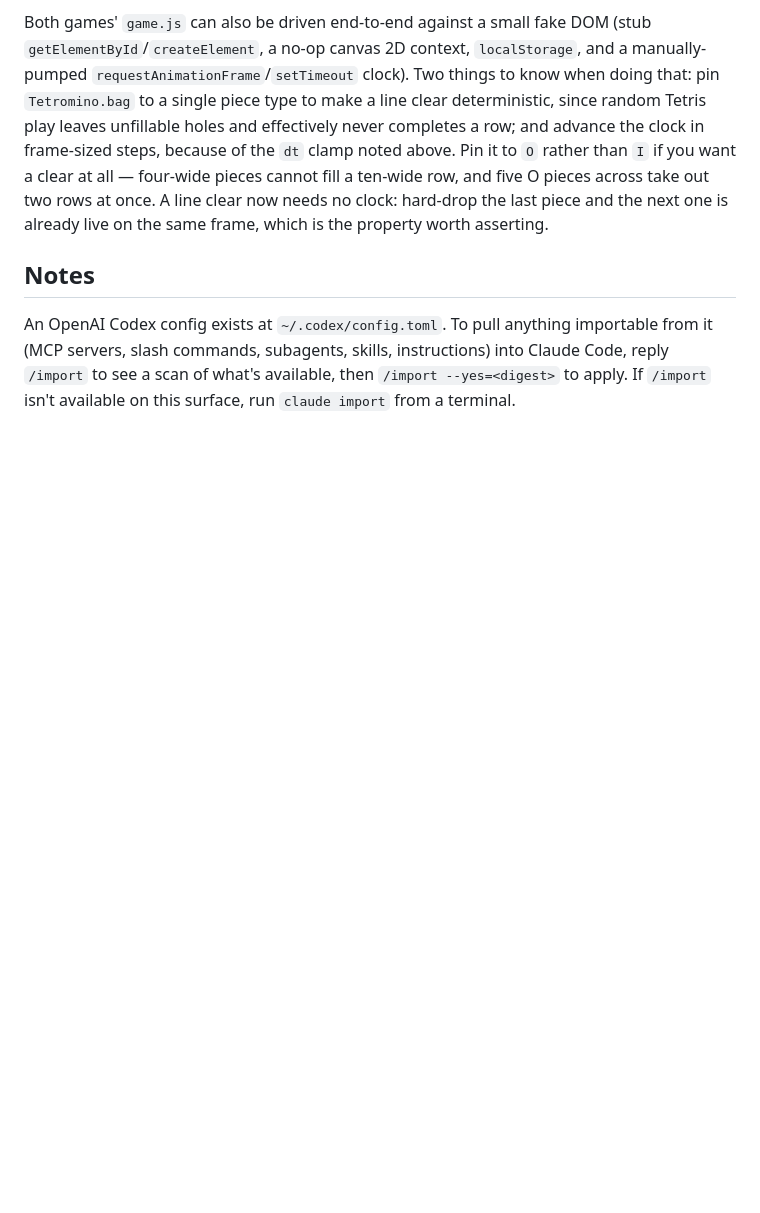
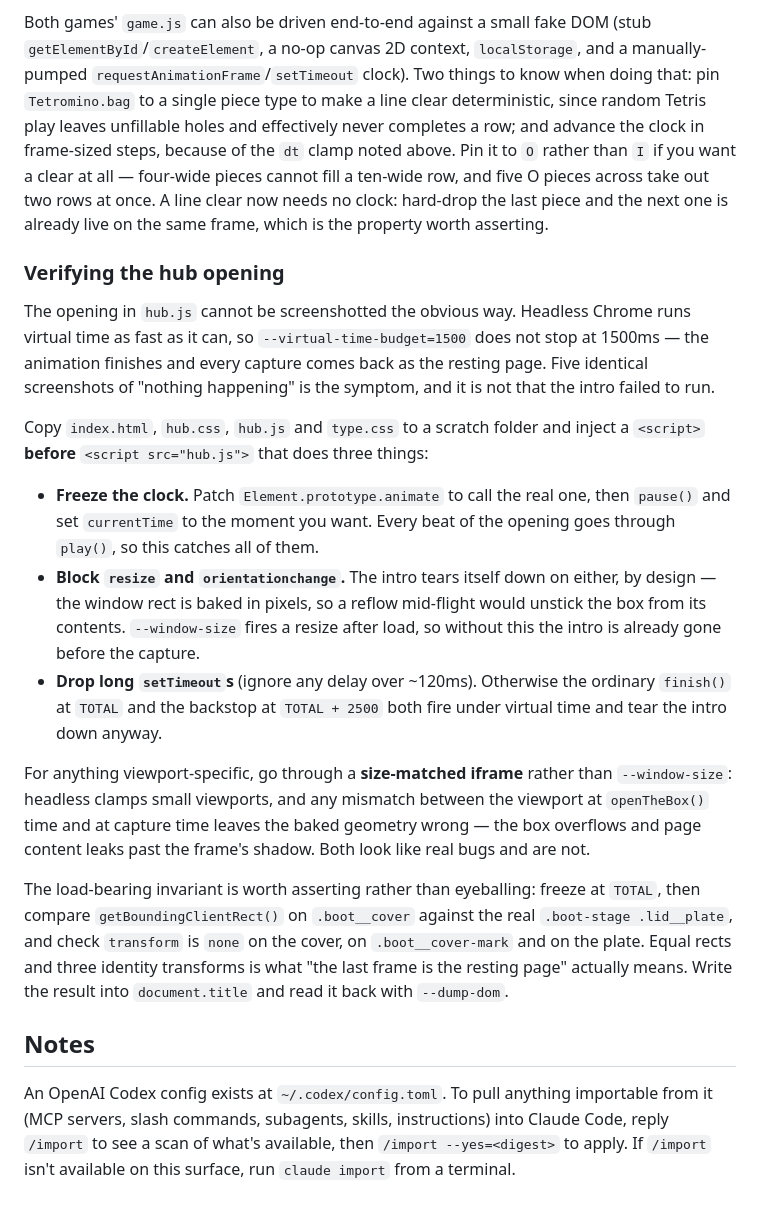
Before and after one commit to stg17/game-hub, a Markdown page: CLAUDE.md, the part around the change. Drawn GitHub-style; blank space fills up the shorter version.

Commit message:
Docs: how to actually capture the hub opening
Headless Chrome runs virtual time as fast as it can, so a screenshot of the
opening always comes back as the resting page — five identical captures of
nothing happening, which reads as "the intro did not run" rather than "the
intro already finished".

Writes down the three things needed to freeze it (patch
Element.prototype.animate to pause at a currentTime, block the resize that
makes the intro tear itself down, drop the long setTimeouts that do the same),
why viewport-specific shots need a size-matched iframe, and the end-state
invariant worth asserting instead of eyeballing: equal rects on .boot__cover
and the real plate, with transform none on the cover, the mark and the plate.

Co-Authored-By: Claude Opus 5 (1M context) <noreply@anthropic.com>

```diff
--- a/CLAUDE.md
+++ b/CLAUDE.md
@@ -454,6 +454,41 @@ Neither has a test runner, but both split their logic out of the DOM specificall
 
 Both games' `game.js` can also be driven end-to-end against a small fake DOM (stub `getElementById`/`createElement`, a no-op canvas 2D context, `localStorage`, and a manually-pumped `requestAnimationFrame`/`setTimeout` clock). Two things to know when doing that: pin `Tetromino.bag` to a single piece type to make a line clear deterministic, since random Tetris play leaves unfillable holes and effectively never completes a row; and advance the clock in frame-sized steps, because of the `dt` clamp noted above. Pin it to `O` rather than `I` if you want a clear at all — four-wide pieces cannot fill a ten-wide row, and five O pieces across take out two rows at once. A line clear now needs no clock: hard-drop the last piece and the next one is already live on the same frame, which is the property worth asserting.
 
+### Verifying the hub opening
+
+The opening in `hub.js` cannot be screenshotted the obvious way. Headless
+Chrome runs virtual time as fast as it can, so `--virtual-time-budget=1500`
+does not stop at 1500ms — the animation finishes and every capture comes back
+as the resting page. Five identical screenshots of "nothing happening" is the
+symptom, and it is not that the intro failed to run.
+
+Copy `index.html`, `hub.css`, `hub.js` and `type.css` to a scratch folder and
+inject a `<script>` **before** `<script src="hub.js">` that does three things:
+
+- **Freeze the clock.** Patch `Element.prototype.animate` to call the real one,
+  then `pause()` and set `currentTime` to the moment you want. Every beat of
+  the opening goes through `play()`, so this catches all of them.
+- **Block `resize` and `orientationchange`.** The intro tears itself down on
+  either, by design — the window rect is baked in pixels, so a reflow mid-flight
+  would unstick the box from its contents. `--window-size` fires a resize after
+  load, so without this the intro is already gone before the capture.
+- **Drop long `setTimeout`s** (ignore any delay over ~120ms). Otherwise the
+  ordinary `finish()` at `TOTAL` and the backstop at `TOTAL + 2500` both fire
+  under virtual time and tear the intro down anyway.
+
+For anything viewport-specific, go through a **size-matched iframe** rather than
+`--window-size`: headless clamps small viewports, and any mismatch between the
+viewport at `openTheBox()` time and at capture time leaves the baked geometry
+wrong — the box overflows and page content leaks past the frame's shadow. Both
+look like real bugs and are not.
+
+The load-bearing invariant is worth asserting rather than eyeballing: freeze at
+`TOTAL`, then compare `getBoundingClientRect()` on `.boot__cover` against the
+real `.boot-stage .lid__plate`, and check `transform` is `none` on the cover,
+on `.boot__cover-mark` and on the plate. Equal rects and three identity
+transforms is what "the last frame is the resting page" actually means. Write
+the result into `document.title` and read it back with `--dump-dom`.
+
 ## Notes
 
 An OpenAI Codex config exists at `~/.codex/config.toml`. To pull anything importable from it (MCP servers, slash commands, subagents, skills, instructions) into Claude Code, reply `/import` to see a scan of what's available, then `/import --yes=<digest>` to apply. If `/import` isn't available on this surface, run `claude import` from a terminal.
```
